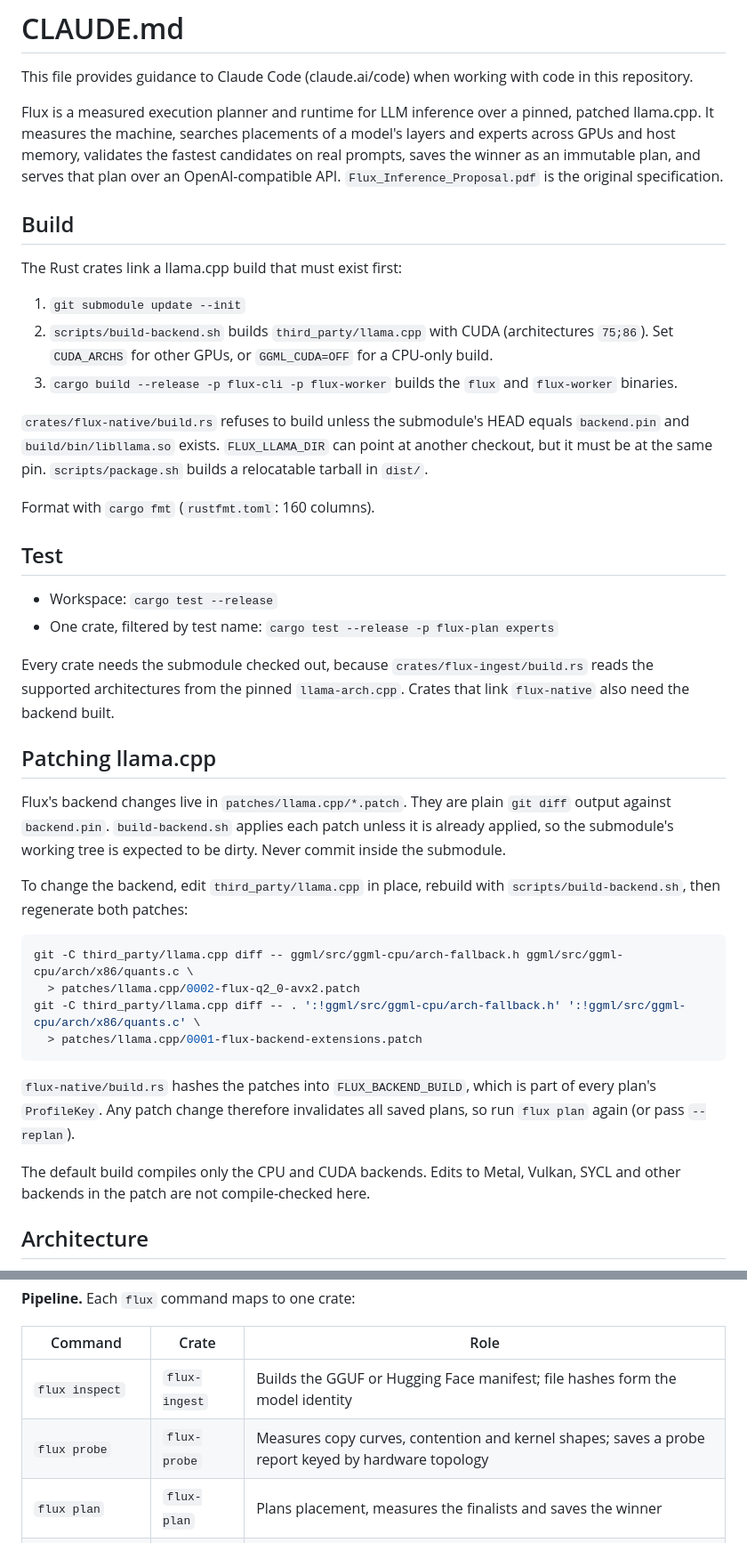
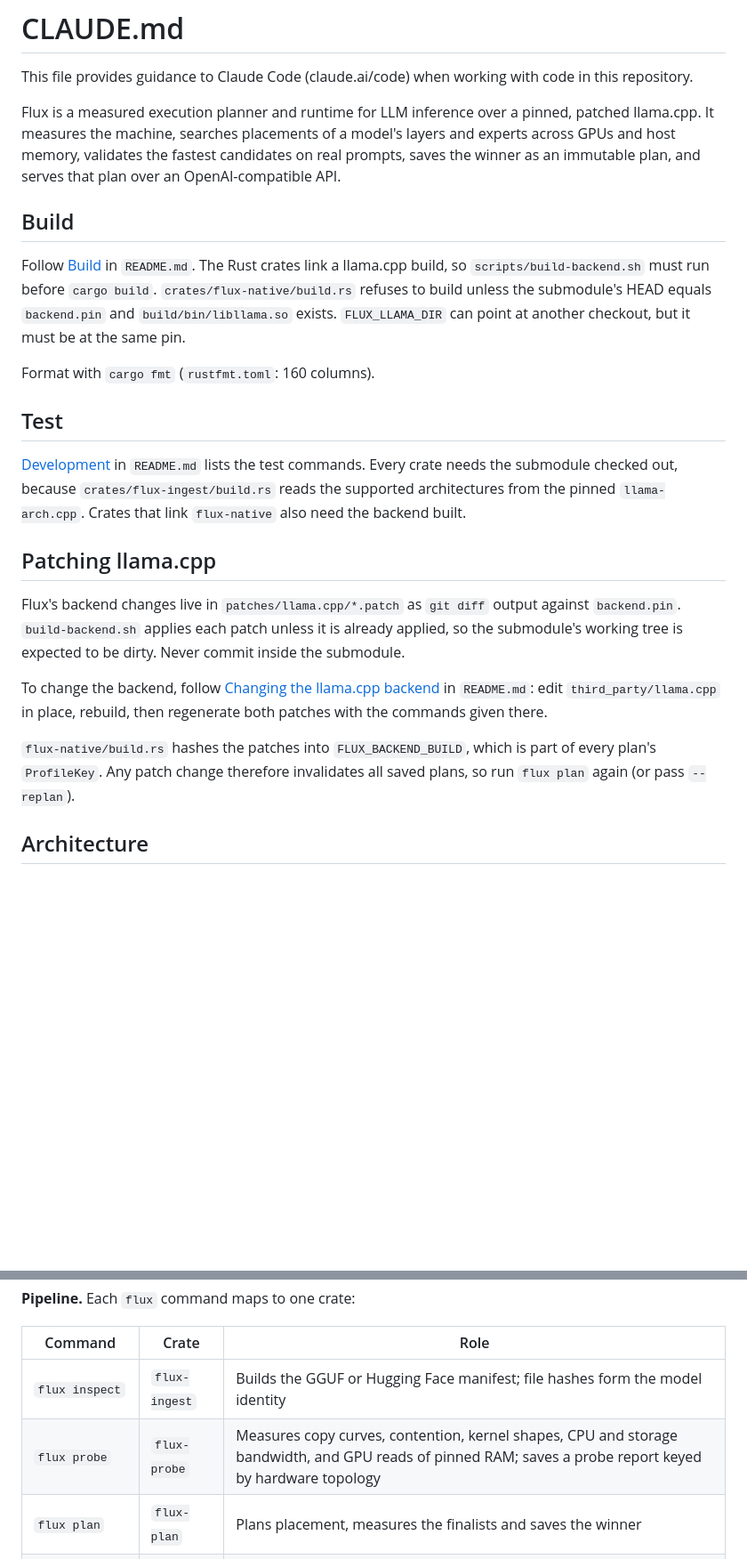
Before and after one commit to cyqlelabs/flux, a Markdown page: CLAUDE.md, 2 parts joined by grey strips. Shown at 89% size. Drawn GitHub-style; blank space fills up the shorter version.

````diff
--- a/CLAUDE.md
+++ b/CLAUDE.md
@@ -2,43 +2,25 @@
 
 This file provides guidance to Claude Code (claude.ai/code) when working with code in this repository.
 
-Flux is a measured execution planner and runtime for LLM inference over a pinned, patched llama.cpp. It measures the machine, searches placements of a model's layers and experts across GPUs and host memory, validates the fastest candidates on real prompts, saves the winner as an immutable plan, and serves that plan over an OpenAI-compatible API. `Flux_Inference_Proposal.pdf` is the original specification.
+Flux is a measured execution planner and runtime for LLM inference over a pinned, patched llama.cpp. It measures the machine, searches placements of a model's layers and experts across GPUs and host memory, validates the fastest candidates on real prompts, saves the winner as an immutable plan, and serves that plan over an OpenAI-compatible API.
 
 ## Build
 
-The Rust crates link a llama.cpp build that must exist first:
-
-1. `git submodule update --init`
-2. `scripts/build-backend.sh` builds `third_party/llama.cpp` with CUDA (architectures `75;86`). Set `CUDA_ARCHS` for other GPUs, or `GGML_CUDA=OFF` for a CPU-only build.
-3. `cargo build --release -p flux-cli -p flux-worker` builds the `flux` and `flux-worker` binaries.
-
-`crates/flux-native/build.rs` refuses to build unless the submodule's HEAD equals `backend.pin` and `build/bin/libllama.so` exists. `FLUX_LLAMA_DIR` can point at another checkout, but it must be at the same pin. `scripts/package.sh` builds a relocatable tarball in `dist/`.
+Follow [Build](README.md#build) in `README.md`. The Rust crates link a llama.cpp build, so `scripts/build-backend.sh` must run before `cargo build`. `crates/flux-native/build.rs` refuses to build unless the submodule's HEAD equals `backend.pin` and `build/bin/libllama.so` exists. `FLUX_LLAMA_DIR` can point at another checkout, but it must be at the same pin.
 
 Format with `cargo fmt` (`rustfmt.toml`: 160 columns).
 
 ## Test
 
-- Workspace: `cargo test --release`
-- One crate, filtered by test name: `cargo test --release -p flux-plan experts`
-
-Every crate needs the submodule checked out, because `crates/flux-ingest/build.rs` reads the supported architectures from the pinned `llama-arch.cpp`. Crates that link `flux-native` also need the backend built.
+[Development](README.md#development) in `README.md` lists the test commands. Every crate needs the submodule checked out, because `crates/flux-ingest/build.rs` reads the supported architectures from the pinned `llama-arch.cpp`. Crates that link `flux-native` also need the backend built.
 
 ## Patching llama.cpp
 
-Flux's backend changes live in `patches/llama.cpp/*.patch`. They are plain `git diff` output against `backend.pin`. `build-backend.sh` applies each patch unless it is already applied, so the submodule's working tree is expected to be dirty. Never commit inside the submodule.
+Flux's backend changes live in `patches/llama.cpp/*.patch` as `git diff` output against `backend.pin`. `build-backend.sh` applies each patch unless it is already applied, so the submodule's working tree is expected to be dirty. Never commit inside the submodule.
 
-To change the backend, edit `third_party/llama.cpp` in place, rebuild with `scripts/build-backend.sh`, then regenerate both patches:
-
-```sh
-git -C third_party/llama.cpp diff -- ggml/src/ggml-cpu/arch-fallback.h ggml/src/ggml-cpu/arch/x86/quants.c \
-  > patches/llama.cpp/0002-flux-q2_0-avx2.patch
-git -C third_party/llama.cpp diff -- . ':!ggml/src/ggml-cpu/arch-fallback.h' ':!ggml/src/ggml-cpu/arch/x86/quants.c' \
-  > patches/llama.cpp/0001-flux-backend-extensions.patch
-```
+To change the backend, follow [Changing the llama.cpp backend](README.md#changing-the-llamacpp-backend) in `README.md`: edit `third_party/llama.cpp` in place, rebuild, then regenerate both patches with the commands given there.
 
 `flux-native/build.rs` hashes the patches into `FLUX_BACKEND_BUILD`, which is part of every plan's `ProfileKey`. Any patch change therefore invalidates all saved plans, so run `flux plan` again (or pass `--replan`).
-
-The default build compiles only the CPU and CUDA backends. Edits to Metal, Vulkan, SYCL and other backends in the patch are not compile-checked here.
 
 ## Architecture
 
@@ -52,7 +34,7 @@ The default build compiles only the CPU and CUDA backends. Edits to Metal, Vulka
 | Command | Crate | Role |
 |---|---|---|
 | `flux inspect` | `flux-ingest` | Builds the GGUF or Hugging Face manifest; file hashes form the model identity |
-| `flux probe` | `flux-probe` | Measures copy curves, contention and kernel shapes; saves a probe report keyed by hardware topology |
+| `flux probe` | `flux-probe` | Measures copy curves, contention, kernel shapes, CPU and storage bandwidth, and GPU reads of pinned RAM; saves a probe report keyed by hardware topology |
 | `flux plan` | `flux-plan` | Plans placement, measures the finalists and saves the winner |
 | `flux serve <plan>` | `flux-serve` | Runs an axum OpenAI API in front of a worker; admission control, journal, drift-triggered replanning |
 | `flux bench …` | `flux-bench` | Paired trials against baselines, quality (KL divergence), conformance, soak tests |
````
Also changed, not shown: other parts of CLAUDE.md (+3 -2 lines), docs/plans/variable-context-baseline.md (+1 -1 lines), 1 other file.
